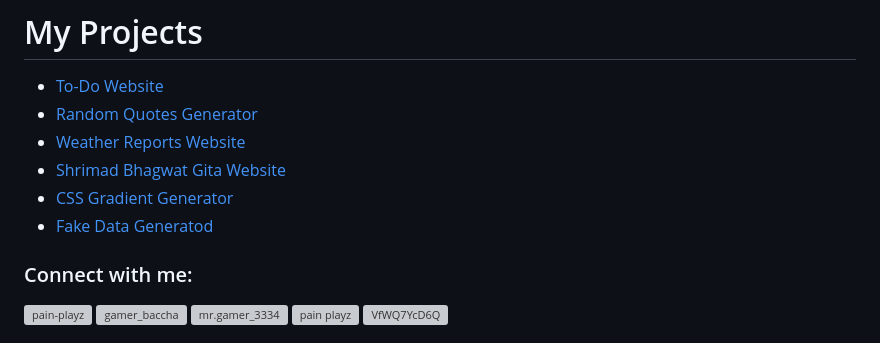
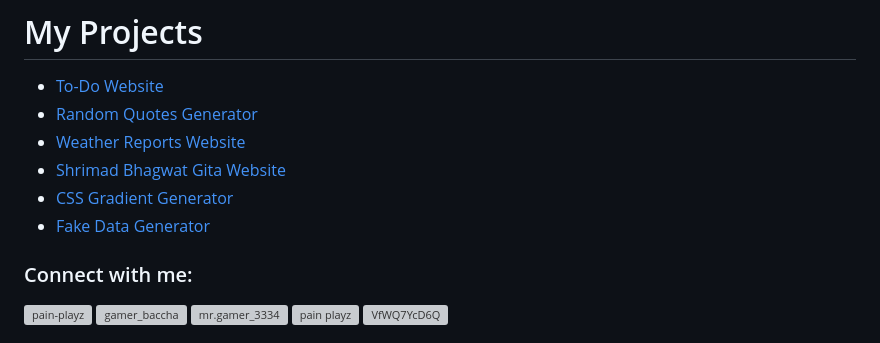
Before and after one commit to x0tic0p/x0tic0p.github.io, a Markdown page: README.md, the part around the change. Rendered like a GitHub page; grey boxes are pictures that could not be loaded.

```diff
--- a/README.md
+++ b/README.md
@@ -19,7 +19,7 @@
 - [Weather Reports Website](https://x0tic0p.github.io/weather/)
 - [Shrimad Bhagwat Gita Website](https://x0tic0p.github.io/gita/)
 - [CSS Gradient Generator](https://x0tic0p.github.io/css-background-gradient)
-- [Fake Data Generatod](https://x0tic0p.github.io/fake-data)
+- [Fake Data Generator](https://x0tic0p.github.io/fake-data)
 <h3 align="left">Connect with me:</h3>
 <p align="left">
 <a href="https://codepen.io/pain-playz" target="blank"><img align="center" src="https://raw.githubusercontent.com/rahuldkjain/github-profile-readme-generator/master/src/images/icons/Social/codepen.svg" alt="pain-playz" height="30" width="40" /></a>
```
